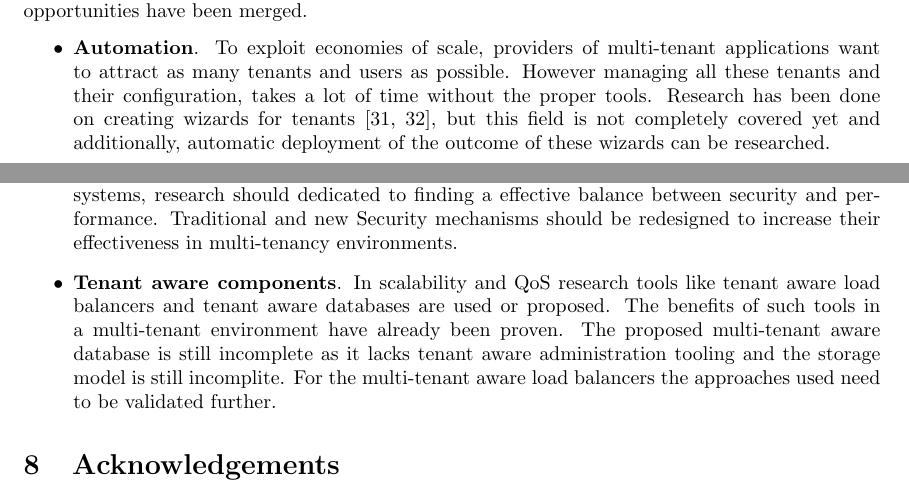
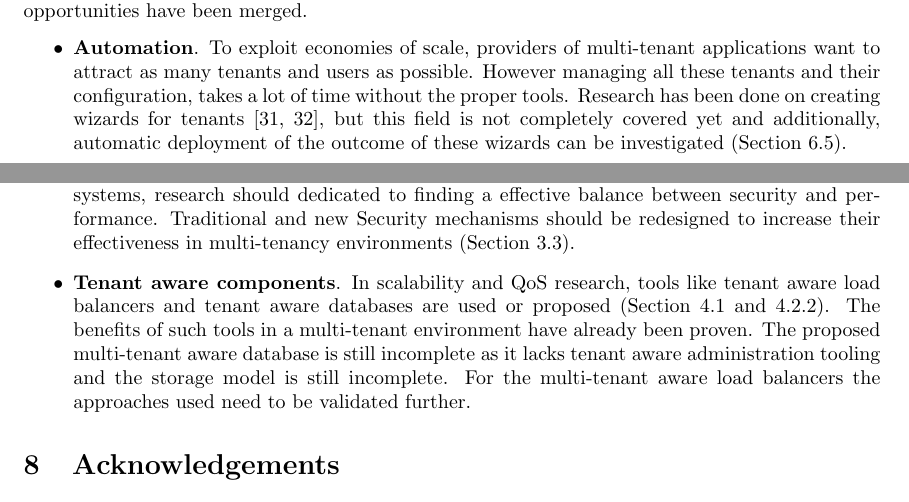
Before and after one commit to hermanbanken/TI3700, a LaTeX paper (paper.tex): two parts of pages 19 and 20 of 24, joined at a grey line, cut so that both start at the same text. Compiled offline with pdfLaTeX.

Commit message:
Add references in research agenda

```diff
--- a/paper.tex
+++ b/paper.tex
@@ -125,17 +125,17 @@ Throughout the paper we identified several research opportunities. Below we list
 \item \textbf{Automation}.
 To exploit economies of scale, providers of multi-tenant applications want to attract as many tenants and users as possible.
 However managing all these tenants and their configuration, takes a lot of time without the proper tools.
-Research has been done on creating wizards for tenants~\cite{mietzner2008generation,mietzner2008defining}, but this field is not completely covered yet and additionally, automatic deployment of the outcome of these wizards can be researched.
+Research has been done on creating wizards for tenants~\cite{mietzner2008generation,mietzner2008defining}, but this field is not completely covered yet and additionally, automatic deployment of the outcome of these wizards can be investigated (Section~\ref{sec:var_agenda}).
 \item \textbf{Guarantees}.
 In all aspects of multi-tenancy new problems arise.
 The solutions proposed for these problems need to be provable, for multi-tenancy to be usable in high availability or business critical applications.
 Open research opportunities lie in state consistency while updating the platform (Section~\ref{sec:var_agenda}), proving data isolation between tenants (Section~\ref{sec:security_agenda}), providing performance isolation and minimal performance (Section~\ref{sec:qos_agenda}).
 \item \textbf{Effective security}.
-Although security measures have been proposed to secure multi-tenant systems, research should dedicated to finding a effective balance between security and performance. Traditional and new Security mechanisms should be redesigned to increase their effectiveness in multi-tenancy environments.
+Although security measures have been proposed to secure multi-tenant systems, research should dedicated to finding a effective balance between security and performance. Traditional and new Security mechanisms should be redesigned to increase their effectiveness in multi-tenancy environments (Section~\ref{sec:security_agenda}).
 \item \textbf{Tenant aware components}.
-In scalability and \ac{QoS} research tools like tenant aware load balancers and tenant aware databases are used or proposed.
+In scalability and \ac{QoS} research, tools like tenant aware load balancers and tenant aware databases are used or proposed (Section~\ref{sec:scal_mta} and \ref{sec:tenant_aware}).
 The benefits of such tools in a multi-tenant environment have already been proven.
-The proposed multi-tenant aware database is still incomplete as it lacks tenant aware administration tooling and the storage model is still incomplite.
+The proposed multi-tenant aware database is still incomplete as it lacks tenant aware administration tooling and the storage model is still incomplete.
 For the multi-tenant aware load balancers the approaches used need to be validated further.
 
 %\item \highlight{Voeg hier je belangrijkste punten toe}  en probeer te kijken of het niet overlapt met andere punten en zo ja: voeg samen.
```
Also changed, not shown: scalability.tex (+3 -1 lines).
